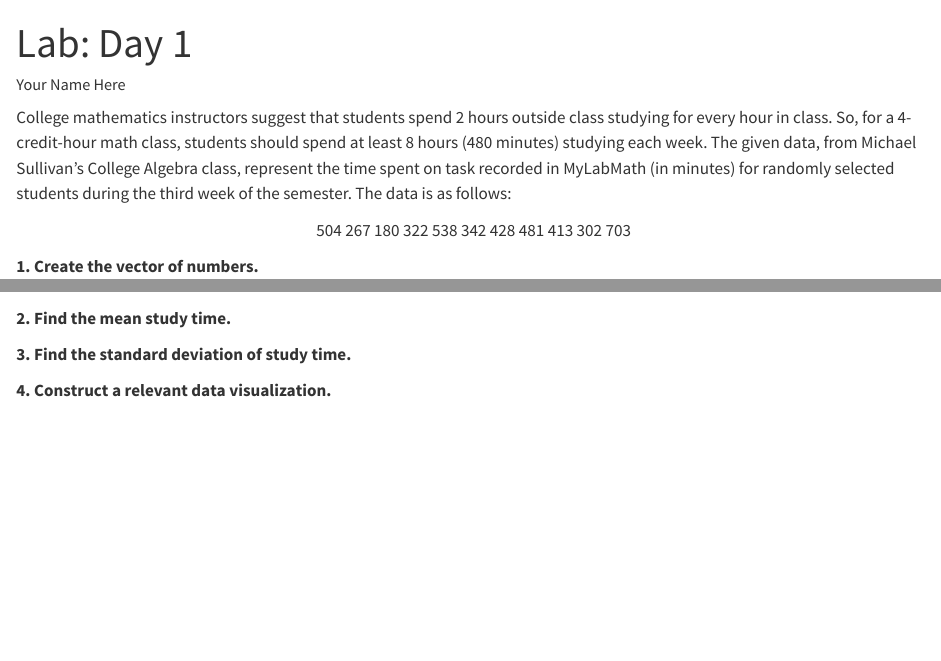
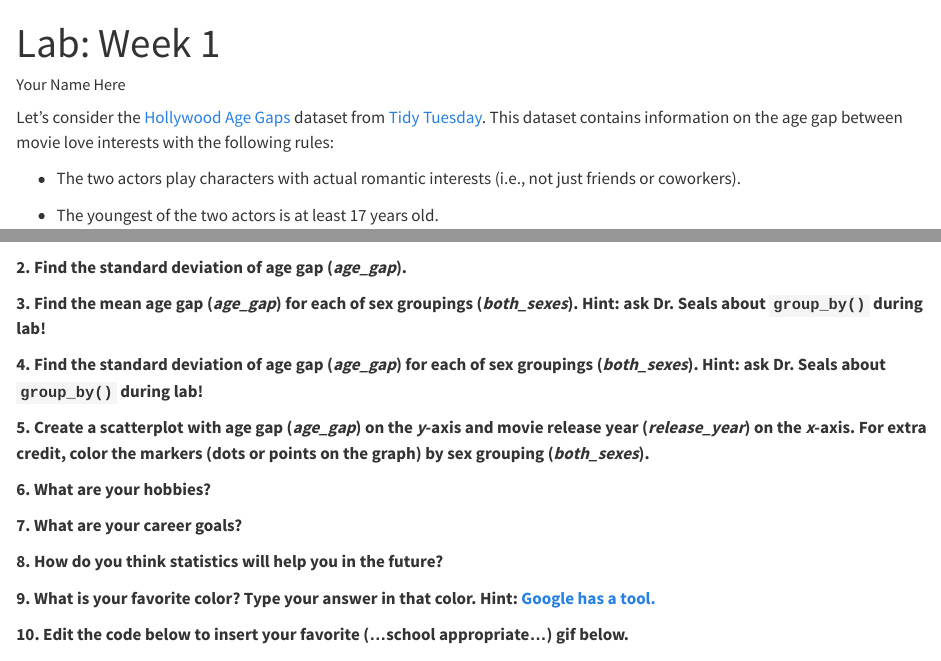
Before and after one commit to samanthaseals/STA4173, a Quarto document (labs/D01.qmd): the page in a window 1100 px wide, from its top, and a second part further down, joined at a grey line. Rendered offline with R 4.5, knitr and Pandoc in place of Quarto, with nearby package versions; some code elsewhere in the file could not run offline; long lines of code are wrapped.

Commit message:
update Fa23

````diff
--- a/labs/D01.qmd
+++ b/labs/D01.qmd
@@ -1,5 +1,5 @@
 ---
-title: "Lab: Day 1"
+title: "Lab: Week 1"
 author: "Your Name Here"
 format:
   html:
@@ -9,8 +12,8 @@ execute:
 editor: source
 ---
 
-College mathematics instructors suggest that students spend 2 hours outside class studying for every hour in class. So, for a 4-credit-hour math class, students should spend at least 8 hours (480 minutes) studying each week. The given data, from Michael Sullivan's College Algebra class, represent the time spent on task recorded in MyLabMath (in minutes) for randomly selected students during the third week of the semester. The data is as follows:
+Let's consider the [Hollywood Age Gaps](https://github.com/rfordatascience/tidytuesday/blob/master/data/2023/2023-02-14/readme.md) dataset from [Tidy Tuesday](https://github.com/rfordatascience/tidytuesday). This dataset contains information on the age gap between movie love interests with the following rules:
 
-<p><center>504 267 180 322 538 342 428 481 413 302 703</center></p>
+- The two actors play characters with actual romantic interests (i.e., not just friends or coworkers).
 
-**1. Create the vector of numbers.**
+- The youngest of the two actors is at least 17 years old.
@@ -19,20 +38,38 @@ College mathematics instructors suggest that students spend 2 hours outside clas
 
 ```
 
-**2. Find the mean study time.**
+**2. Find the standard deviation of age gap (*age_gap*).**
 
 ```{r}
 
 ```
 
-**3. Find the standard deviation of study time.**
+**3. Find the mean age gap (*age_gap*) for each of sex groupings (*both_sexes*). Hint: ask Dr. Seals about `group_by()` during lab!**
 
 ```{r}
 
 ```
 
-**4. Construct a relevant data visualization.**
+**4. Find the standard deviation of age gap (*age_gap*) for each of sex groupings (*both_sexes*). Hint: ask Dr. Seals about `group_by()` during lab!**
 
 ```{r}
 
 ```
+
+**5. Create a scatterplot with age gap (*age_gap*) on the *y*-axis and movie release year (*release_year*) on the *x*-axis. For extra credit, color the markers (dots or points on the graph) by sex grouping (*both_sexes*).**
+
+```{r}
+
+```
+
+**6. What are your hobbies?**
+
+**7. What are your career goals?**
+
+**8. How do you think statistics will help you in the future?**
+
+**9. What is your favorite color? Type your answer in that color. Hint: [Google has a tool.](https://www.google.com/search?q=color+picker)**
+
+**10. Edit the code below to insert your favorite (...school appropriate...) gif below.**
+
+<center><img src="https://media.tenor.com/U9mcs4TE61YAAAAC/ladykluck-chicken.gif"></center>
````
Also changed, not shown: labs/D01.html, labs/D01.qmd (19 more changed lines).
